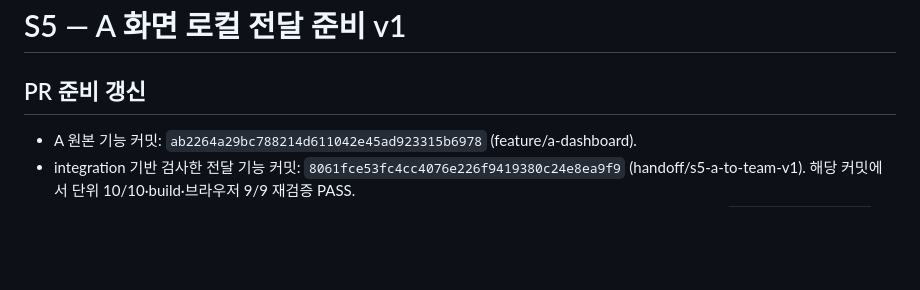
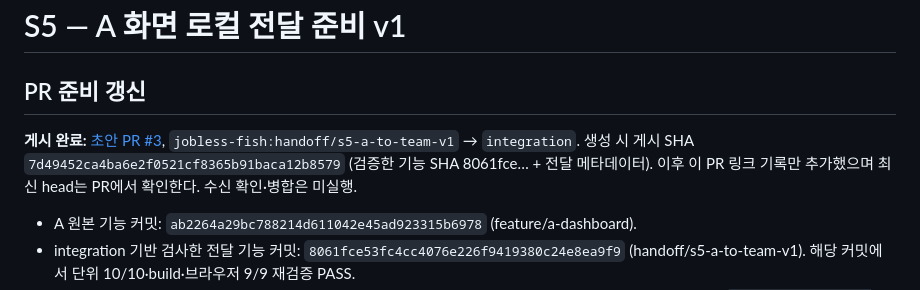
Before and after one commit to 2nd-MLOps-engineer-2/Team-Zero, a Markdown page: docs/handoffs/S5-A-to-team.md, the part around the change. GitHub-like rendering; blank space fills up the shorter version.

```diff
--- a/docs/handoffs/S5-A-to-team.md
+++ b/docs/handoffs/S5-A-to-team.md
@@ -1,6 +1,8 @@
 # S5 — A 화면 로컬 전달 준비 v1
 
 ## PR 준비 갱신
+
+**게시 완료:** [초안 PR #3](https://github.com/2nd-MLOps-engineer-2/Team-Zero/pull/3), `jobless-fish:handoff/s5-a-to-team-v1` → `integration`. 생성 시 게시 SHA `7d49452ca4ba6e2f0521cf8365b91baca12b8579` (검증한 기능 SHA 8061fce… + 전달 메타데이터). 이후 이 PR 링크 기록만 추가했으며 최신 head는 PR에서 확인한다. 수신 확인·병합은 미실행.
 
 - A 원본 기능 커밋: `ab2264a29bc788214d611042e45ad923315b6978` (feature/a-dashboard).
 - integration 기반 검사한 전달 기능 커밋: `8061fce53fc4cc4076e226f9419380c24e8ea9f9` (handoff/s5-a-to-team-v1). 해당 커밋에서 단위 10/10·build·브라우저 9/9 재검증 PASS.
```
Also changed, not shown: docs/integration-status.md (+2 -0 lines).
